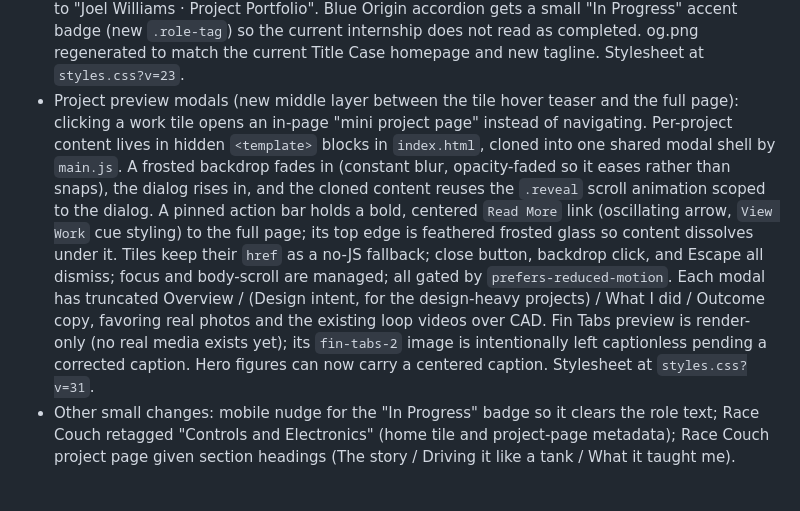
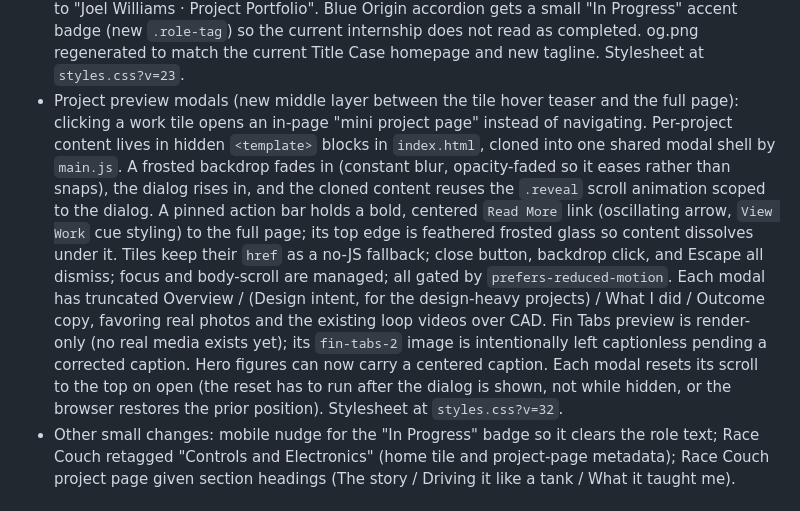
Before and after one commit to jwilliams-77/jwilliams-77.github.io, a Markdown page: PROGRESS.md, the part around the change. Drawn GitHub-style.

```diff
--- a/PROGRESS.md
+++ b/PROGRESS.md
@@ -34,7 +34,7 @@ Last updated: June 17, 2026
 - Capitalization pass: UI labels switched from all-lowercase to Title Case (nav links, hero eyebrow, hero/footer links, section labels, category tags, the "View Work" cue, résumé button, footer copyright). Done by setting Title Case text in the markup and flipping `text-transform: lowercase` to `none` on those classes. Project metadata lines and Core Skills lines on the project pages were then Title Cased too (proper nouns and acronyms preserved), and the hero location switched to "Atlanta, GA". Only figure captions and the experience date ranges remain lowercase. CLAUDE.md typography rule, label references, and the §7 metadata/core-skills content synced. Stylesheet at `styles.css?v=22`.
 - Race Couch project page: timeline expanded to "Aug 2023 to Dec 2023" and a Core Skills line added (Arduino, C++, SolidWorks, 3D Printing, Rapid Prototyping, Systems Integration); CLAUDE.md §7.10 synced.
 - Hero tagline shortened to "I design, prototype, and machine hardware from the desk to orbit." (synced to CLAUDE.md §7.1, og:description, and the meta description). Home tab title changed to "Joel Williams · Project Portfolio". Blue Origin accordion gets a small "In Progress" accent badge (new `.role-tag`) so the current internship does not read as completed. og.png regenerated to match the current Title Case homepage and new tagline. Stylesheet at `styles.css?v=23`.
-- Project preview modals (new middle layer between the tile hover teaser and the full page): clicking a work tile opens an in-page "mini project page" instead of navigating. Per-project content lives in hidden `<template>` blocks in `index.html`, cloned into one shared modal shell by `main.js`. A frosted backdrop fades in (constant blur, opacity-faded so it eases rather than snaps), the dialog rises in, and the cloned content reuses the `.reveal` scroll animation scoped to the dialog. A pinned action bar holds a bold, centered `Read More` link (oscillating arrow, `View Work` cue styling) to the full page; its top edge is feathered frosted glass so content dissolves under it. Tiles keep their `href` as a no-JS fallback; close button, backdrop click, and Escape all dismiss; focus and body-scroll are managed; all gated by `prefers-reduced-motion`. Each modal has truncated Overview / (Design intent, for the design-heavy projects) / What I did / Outcome copy, favoring real photos and the existing loop videos over CAD. Fin Tabs preview is render-only (no real media exists yet); its `fin-tabs-2` image is intentionally left captionless pending a corrected caption. Hero figures can now carry a centered caption. Stylesheet at `styles.css?v=31`.
+- Project preview modals (new middle layer between the tile hover teaser and the full page): clicking a work tile opens an in-page "mini project page" instead of navigating. Per-project content lives in hidden `<template>` blocks in `index.html`, cloned into one shared modal shell by `main.js`. A frosted backdrop fades in (constant blur, opacity-faded so it eases rather than snaps), the dialog rises in, and the cloned content reuses the `.reveal` scroll animation scoped to the dialog. A pinned action bar holds a bold, centered `Read More` link (oscillating arrow, `View Work` cue styling) to the full page; its top edge is feathered frosted glass so content dissolves under it. Tiles keep their `href` as a no-JS fallback; close button, backdrop click, and Escape all dismiss; focus and body-scroll are managed; all gated by `prefers-reduced-motion`. Each modal has truncated Overview / (Design intent, for the design-heavy projects) / What I did / Outcome copy, favoring real photos and the existing loop videos over CAD. Fin Tabs preview is render-only (no real media exists yet); its `fin-tabs-2` image is intentionally left captionless pending a corrected caption. Hero figures can now carry a centered caption. Each modal resets its scroll to the top on open (the reset has to run after the dialog is shown, not while hidden, or the browser restores the prior position). Stylesheet at `styles.css?v=32`.
 - Other small changes: mobile nudge for the "In Progress" badge so it clears the role text; Race Couch retagged "Controls and Electronics" (home tile and project-page metadata); Race Couch project page given section headings (The story / Driving it like a tank / What it taught me).
 
 ## Next
```
Also changed, not shown: CLAUDE.md (+1 -1 lines).
